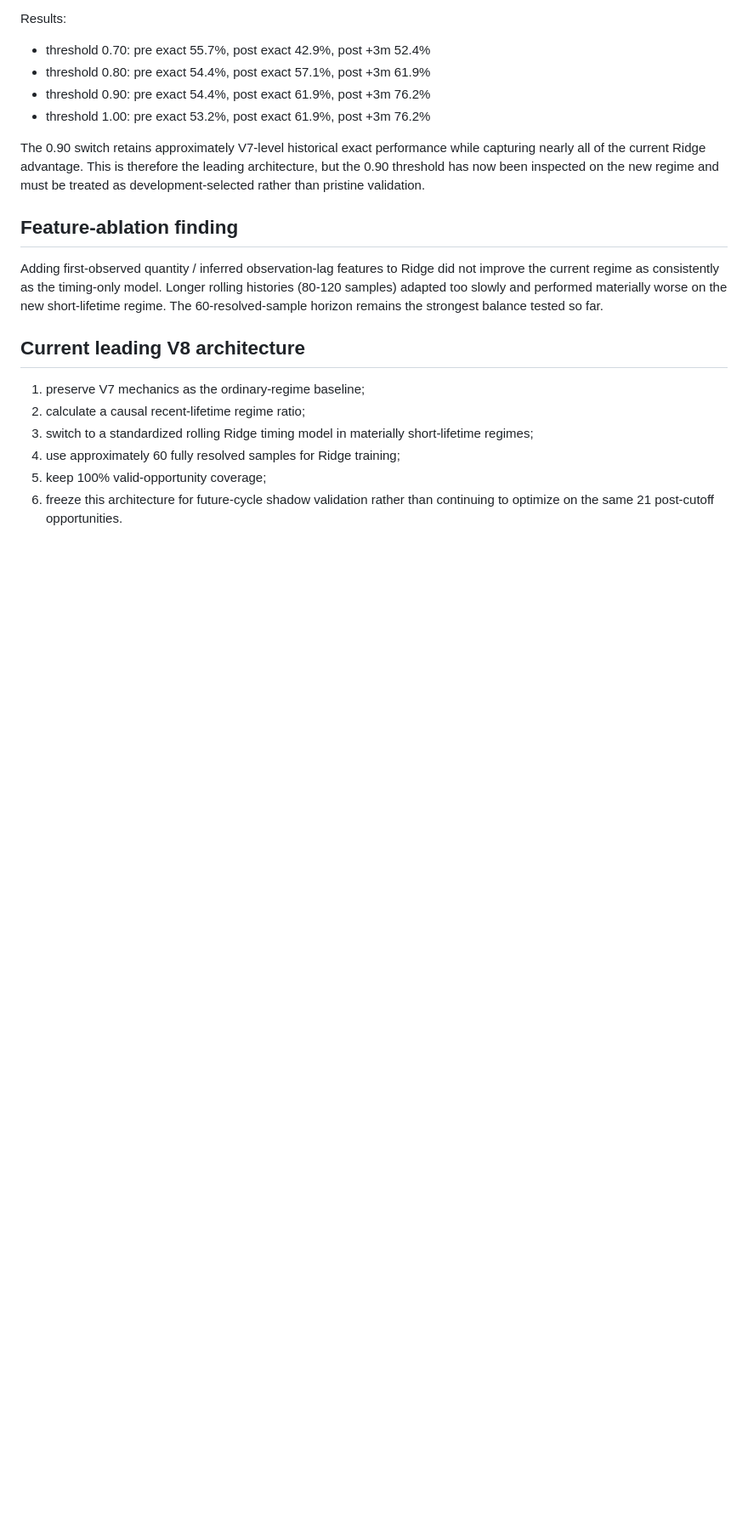
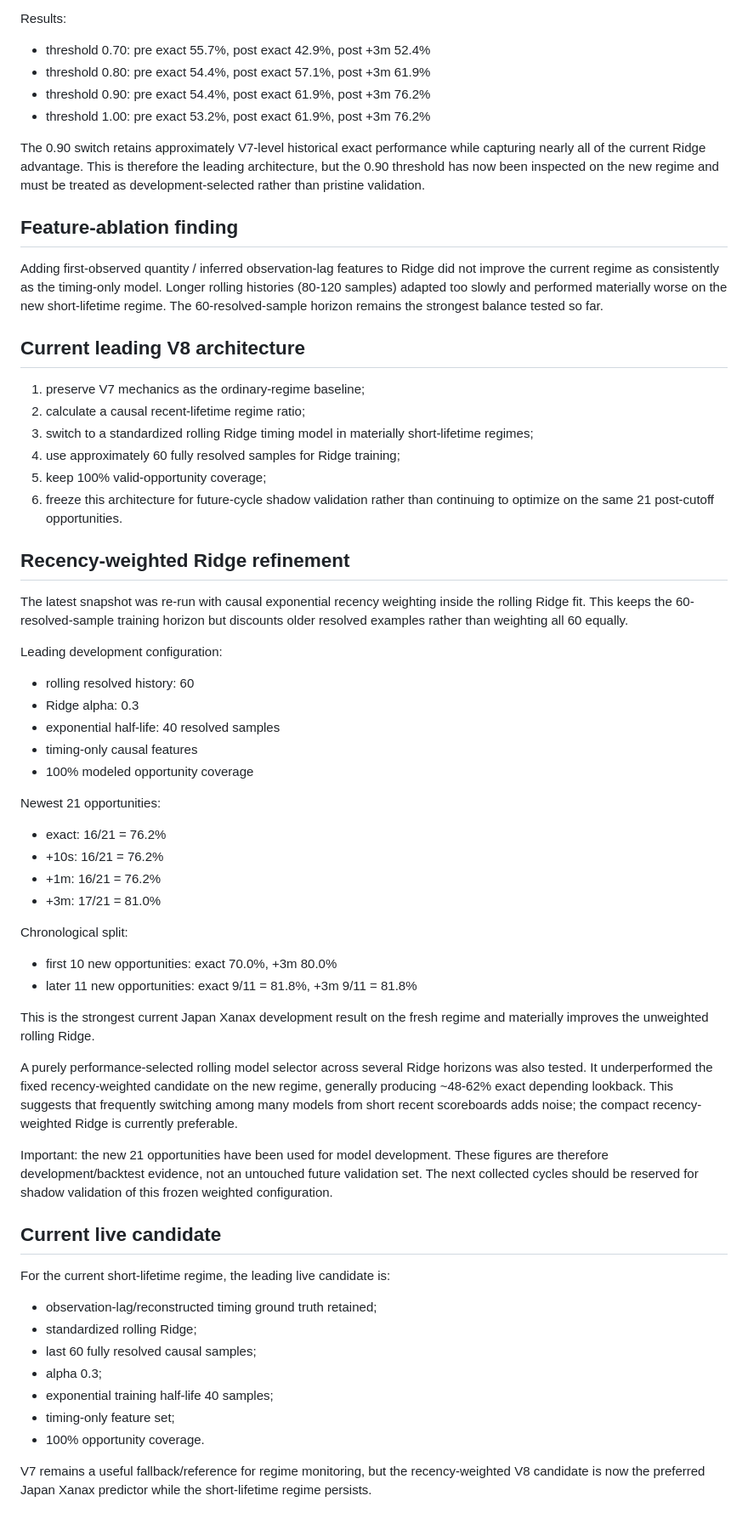
Before and after one commit to fungjkTorn/torn-fren, a Markdown page: research/japan_xanax_v8_regime_adaptive_checkpoint_2026-10-07.md, the part around the change. Shown at 85% size. Rendered like a GitHub page; blank space fills up the shorter version.

Commit message:
Refine Japan Xanax V8 with recency weighted Ridge

```diff
--- a/research/japan_xanax_v8_regime_adaptive_checkpoint_2026-10-07.md
+++ b/research/japan_xanax_v8_regime_adaptive_checkpoint_2026-10-07.md
@@ -140,3 +140,42 @@ Adding first-observed quantity / inferred observation-lag features to Ridge did
 4. use approximately 60 fully resolved samples for Ridge training;
 5. keep 100% valid-opportunity coverage;
 6. freeze this architecture for future-cycle shadow validation rather than continuing to optimize on the same 21 post-cutoff opportunities.
+
+
+## Recency-weighted Ridge refinement
+The latest snapshot was re-run with causal exponential recency weighting inside the rolling Ridge fit. This keeps the 60-resolved-sample training horizon but discounts older resolved examples rather than weighting all 60 equally.
+
+Leading development configuration:
+- rolling resolved history: 60
+- Ridge alpha: 0.3
+- exponential half-life: 40 resolved samples
+- timing-only causal features
+- 100% modeled opportunity coverage
+
+Newest 21 opportunities:
+- exact: 16/21 = 76.2%
+- +10s: 16/21 = 76.2%
+- +1m: 16/21 = 76.2%
+- +3m: 17/21 = 81.0%
+
+Chronological split:
+- first 10 new opportunities: exact 70.0%, +3m 80.0%
+- later 11 new opportunities: exact 9/11 = 81.8%, +3m 9/11 = 81.8%
+
+This is the strongest current Japan Xanax development result on the fresh regime and materially improves the unweighted rolling Ridge.
+
+A purely performance-selected rolling model selector across several Ridge horizons was also tested. It underperformed the fixed recency-weighted candidate on the new regime, generally producing ~48-62% exact depending lookback. This suggests that frequently switching among many models from short recent scoreboards adds noise; the compact recency-weighted Ridge is currently preferable.
+
+Important: the new 21 opportunities have been used for model development. These figures are therefore development/backtest evidence, not an untouched future validation set. The next collected cycles should be reserved for shadow validation of this frozen weighted configuration.
+
+## Current live candidate
+For the current short-lifetime regime, the leading live candidate is:
+- observation-lag/reconstructed timing ground truth retained;
+- standardized rolling Ridge;
+- last 60 fully resolved causal samples;
+- alpha 0.3;
+- exponential training half-life 40 samples;
+- timing-only feature set;
+- 100% opportunity coverage.
+
+V7 remains a useful fallback/reference for regime monitoring, but the recency-weighted V8 candidate is now the preferred Japan Xanax predictor while the short-lifetime regime persists.
```
